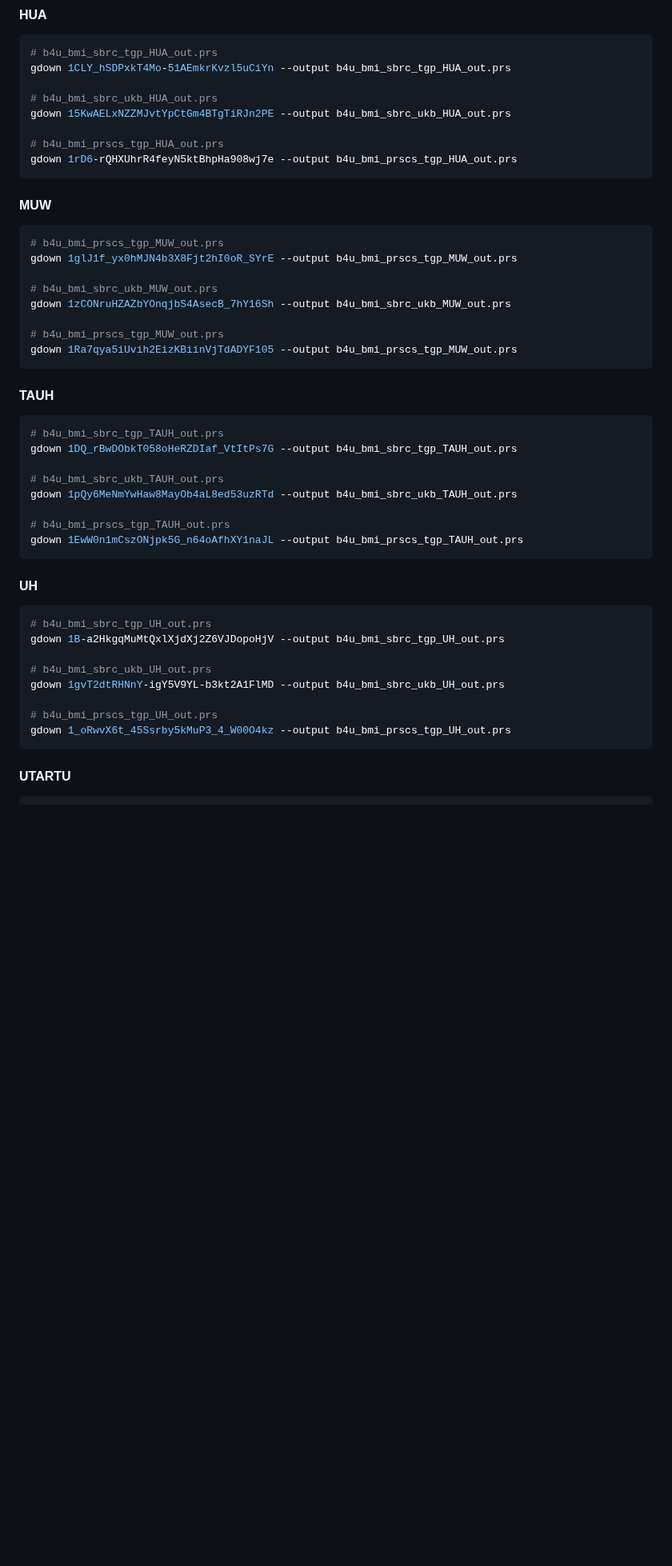
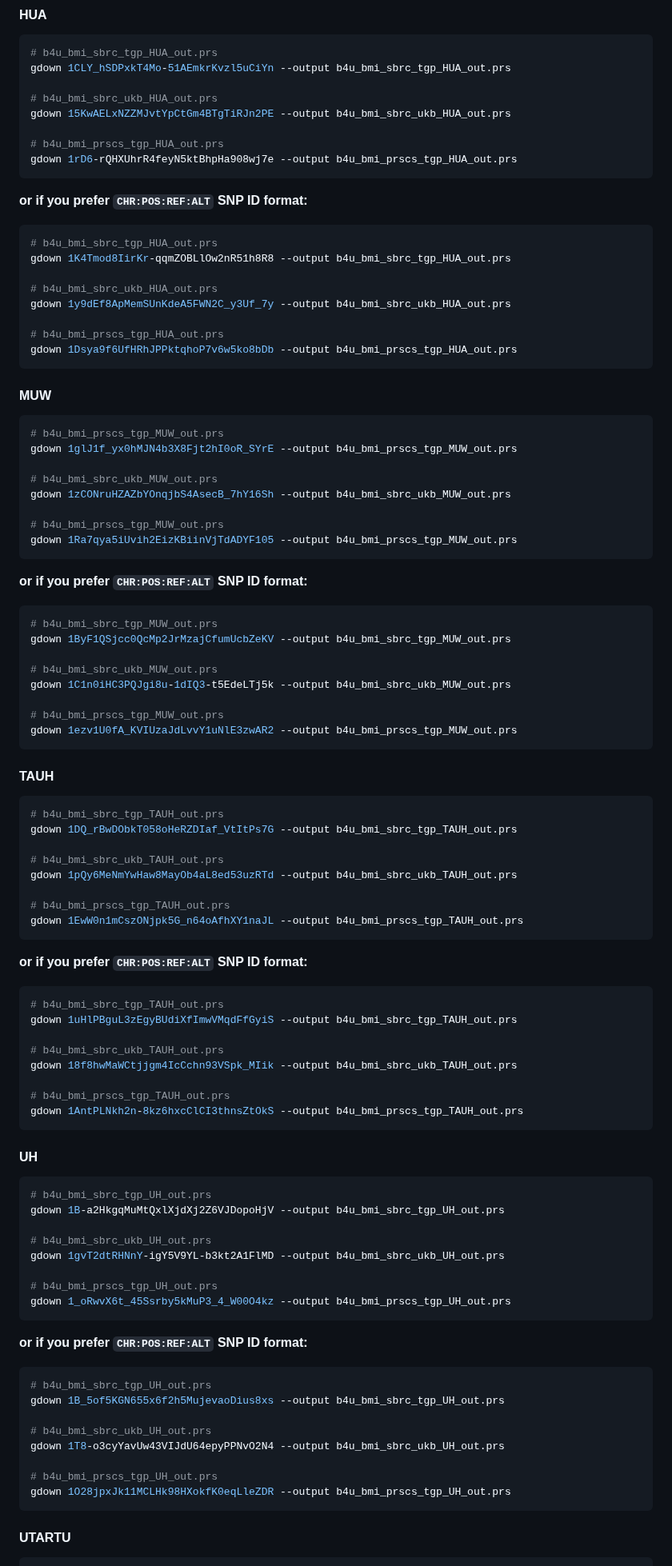
Before and after one commit to moulos-lab/better4u, a Markdown page: 03_prs_derivation/distribute_loo.md, the part around one of its changes. Shown at 80% size. Rendered like a GitHub page; blank space fills up the shorter version.

````diff
--- a/03_prs_derivation/distribute_loo.md
+++ b/03_prs_derivation/distribute_loo.md
@@ -191,6 +231,19 @@ gdown 15KwAELxNZZMJvtYpCtGm4BTgTiRJn2PE --output b4u_bmi_sbrc_ukb_HUA_out.prs
 
 # b4u_bmi_prscs_tgp_HUA_out.prs
 gdown 1rD6-rQHXUhrR4feyN5ktBhpHa908wj7e --output b4u_bmi_prscs_tgp_HUA_out.prs
+```
+
+**or if you prefer `CHR:POS:REF:ALT` SNP ID format:**
+
+```bash
+# b4u_bmi_sbrc_tgp_HUA_out.prs
+gdown 1K4Tmod8IirKr-qqmZOBLlOw2nR51h8R8 --output b4u_bmi_sbrc_tgp_HUA_out.prs
+
+# b4u_bmi_sbrc_ukb_HUA_out.prs
+gdown 1y9dEf8ApMemSUnKdeA5FWN2C_y3Uf_7y --output b4u_bmi_sbrc_ukb_HUA_out.prs
+
+# b4u_bmi_prscs_tgp_HUA_out.prs
+gdown 1Dsya9f6UfHRhJPPktqhoP7v6w5ko8bDb --output b4u_bmi_prscs_tgp_HUA_out.prs
 ```
 
 #### MUW
@@ -206,6 +259,19 @@ gdown 1zCONruHZAZbYOnqjbS4AsecB_7hY16Sh --output b4u_bmi_sbrc_ukb_MUW_out.prs
 gdown 1Ra7qya5iUvih2EizKBiinVjTdADYF105 --output b4u_bmi_prscs_tgp_MUW_out.prs
 ```
 
+**or if you prefer `CHR:POS:REF:ALT` SNP ID format:**
+
+```bash
+# b4u_bmi_sbrc_tgp_MUW_out.prs
+gdown 1ByF1QSjcc0QcMp2JrMzajCfumUcbZeKV --output b4u_bmi_sbrc_tgp_MUW_out.prs
+
+# b4u_bmi_sbrc_ukb_MUW_out.prs
+gdown 1C1n0iHC3PQJgi8u-1dIQ3-t5EdeLTj5k --output b4u_bmi_sbrc_ukb_MUW_out.prs
+
+# b4u_bmi_prscs_tgp_MUW_out.prs
+gdown 1ezv1U0fA_KVIUzaJdLvvY1uNlE3zwAR2 --output b4u_bmi_prscs_tgp_MUW_out.prs
+```
+
 #### TAUH
 
 ```bash
@@ -217,6 +283,19 @@ gdown 1pQy6MeNmYwHaw8MayOb4aL8ed53uzRTd --output b4u_bmi_sbrc_ukb_TAUH_out.prs
 
 # b4u_bmi_prscs_tgp_TAUH_out.prs
 gdown 1EwW0n1mCszONjpk5G_n64oAfhXY1naJL --output b4u_bmi_prscs_tgp_TAUH_out.prs
+```
+
+**or if you prefer `CHR:POS:REF:ALT` SNP ID format:**
+
+```bash
+# b4u_bmi_sbrc_tgp_TAUH_out.prs
+gdown 1uHlPBguL3zEgyBUdiXfImwVMqdFfGyiS --output b4u_bmi_sbrc_tgp_TAUH_out.prs
+
+# b4u_bmi_sbrc_ukb_TAUH_out.prs
+gdown 18f8hwMaWCtjjgm4IcCchn93VSpk_MIik --output b4u_bmi_sbrc_ukb_TAUH_out.prs
+
+# b4u_bmi_prscs_tgp_TAUH_out.prs
+gdown 1AntPLNkh2n-8kz6hxcClCI3thnsZtOkS --output b4u_bmi_prscs_tgp_TAUH_out.prs
 ```
 
 #### UH
@@ -232,6 +311,19 @@ gdown 1gvT2dtRHNnY-igY5V9YL-b3kt2A1FlMD --output b4u_bmi_sbrc_ukb_UH_out.prs
 gdown 1_oRwvX6t_45Ssrby5kMuP3_4_W00O4kz --output b4u_bmi_prscs_tgp_UH_out.prs
 ```
 
+**or if you prefer `CHR:POS:REF:ALT` SNP ID format:**
+
+```bash
+# b4u_bmi_sbrc_tgp_UH_out.prs
+gdown 1B_5of5KGN655x6f2h5MujevaoDius8xs --output b4u_bmi_sbrc_tgp_UH_out.prs
+
+# b4u_bmi_sbrc_ukb_UH_out.prs
+gdown 1T8-o3cyYavUw43VIJdU64epyPPNvO2N4 --output b4u_bmi_sbrc_ukb_UH_out.prs
+
+# b4u_bmi_prscs_tgp_UH_out.prs
+gdown 1O28jpxJk11MCLHk98HXokfK0eqLleZDR --output b4u_bmi_prscs_tgp_UH_out.prs
+```
+
 #### UTARTU
 
 ```bash
````
Also changed, not shown: other parts of 03_prs_derivation/distribute_loo.md (+67 -1 lines).
